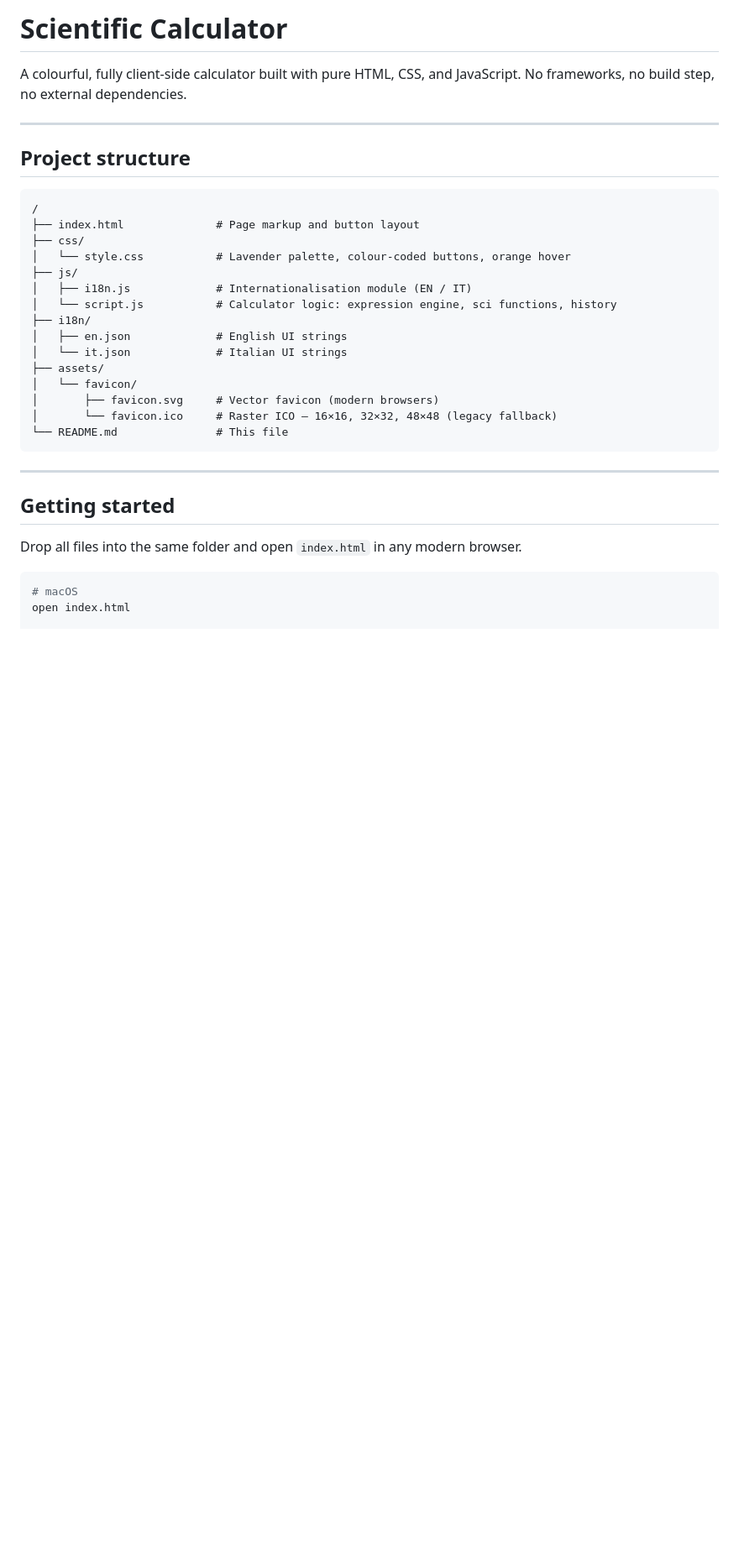
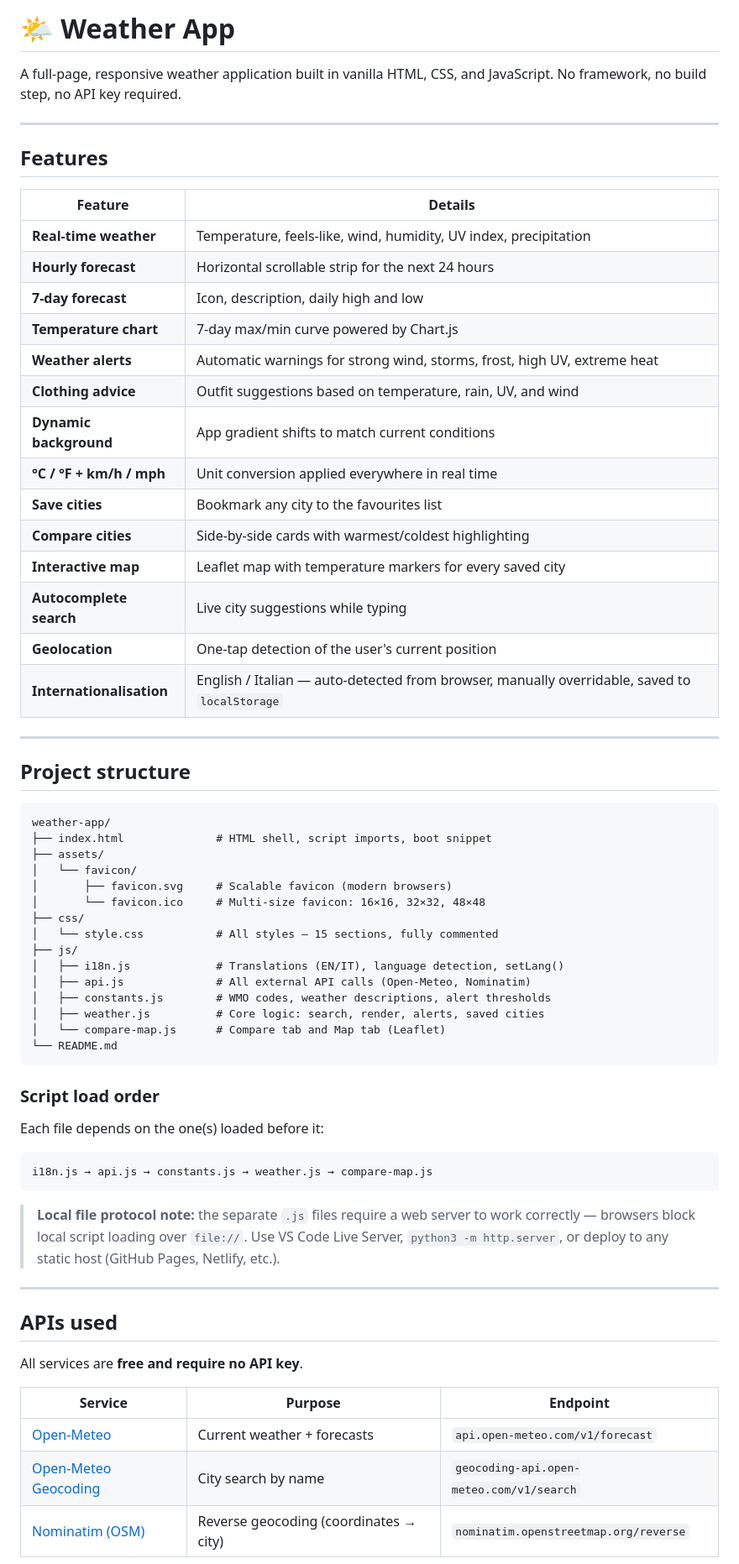
Before and after one commit to dvd992-hub/weather-app-v1, a Markdown page: README.md, the part around one of its changes. Shown at 84% size. Rendered like a GitHub page; blank space fills up the shorter version.

````diff
--- a/README.md
+++ b/README.md
@@ -1,37 +1,69 @@
-# Scientific Calculator
+# 🌤 Weather App
 
-A colourful, fully client-side calculator built with pure HTML, CSS, and JavaScript.
-No frameworks, no build step, no external dependencies.
+A full-page, responsive weather application built in vanilla HTML, CSS, and JavaScript. No framework, no build step, no API key required.
+
+---
+
+## Features
+
+| Feature | Details |
+|---|---|
+| **Real-time weather** | Temperature, feels-like, wind, humidity, UV index, precipitation |
+| **Hourly forecast** | Horizontal scrollable strip for the next 24 hours |
+| **7-day forecast** | Icon, description, daily high and low |
+| **Temperature chart** | 7-day max/min curve powered by Chart.js |
+| **Weather alerts** | Automatic warnings for strong wind, storms, frost, high UV, extreme heat |
+| **Clothing advice** | Outfit suggestions based on temperature, rain, UV, and wind |
+| **Dynamic background** | App gradient shifts to match current conditions |
+| **°C / °F + km/h / mph** | Unit conversion applied everywhere in real time |
+| **Save cities** | Bookmark any city to the favourites list |
+| **Compare cities** | Side-by-side cards with warmest/coldest highlighting |
+| **Interactive map** | Leaflet map with temperature markers for every saved city |
+| **Autocomplete search** | Live city suggestions while typing |
+| **Geolocation** | One-tap detection of the user's current position |
+| **Internationalisation** | English / Italian — auto-detected from browser, manually overridable, saved to `localStorage` |
 
 ---
 
 ## Project structure
 
 ```
-/
-├── index.html              # Page markup and button layout
-├── css/
-│   └── style.css           # Lavender palette, colour-coded buttons, orange hover
-├── js/
-│   ├── i18n.js             # Internationalisation module (EN / IT)
-│   └── script.js           # Calculator logic: expression engine, sci functions, history
-├── i18n/
-│   ├── en.json             # English UI strings
-│   └── it.json             # Italian UI strings
+weather-app/
+├── index.html              # HTML shell, script imports, boot snippet
 ├── assets/
 │   └── favicon/
-│       ├── favicon.svg     # Vector favicon (modern browsers)
-│       └── favicon.ico     # Raster ICO — 16×16, 32×32, 48×48 (legacy fallback)
-└── README.md               # This file
+│       ├── favicon.svg     # Scalable favicon (modern browsers)
+│       └── favicon.ico     # Multi-size favicon: 16×16, 32×32, 48×48
+├── css/
+│   └── style.css           # All styles — 15 sections, fully commented
+├── js/
+│   ├── i18n.js             # Translations (EN/IT), language detection, setLang()
+│   ├── api.js              # All external API calls (Open-Meteo, Nominatim)
+│   ├── constants.js        # WMO codes, weather descriptions, alert thresholds
+│   ├── weather.js          # Core logic: search, render, alerts, saved cities
+│   └── compare-map.js      # Compare tab and Map tab (Leaflet)
+└── README.md
 ```
+
+### Script load order
+
+Each file depends on the one(s) loaded before it:
+
+```
+i18n.js → api.js → constants.js → weather.js → compare-map.js
+```
+
+> **Local file protocol note:** the separate `.js` files require a web server to work correctly — browsers block local script loading over `file://`. Use VS Code Live Server, `python3 -m http.server`, or deploy to any static host (GitHub Pages, Netlify, etc.).
 
 ---
 
-## Getting started
+## APIs used
 
-Drop all files into the same folder and open `index.html` in any modern browser.
+All services are **free and require no API key**.
 
-```bash
-# macOS
-open index.html
+| Service | Purpose | Endpoint |
+|---|---|---|
+| [Open-Meteo](https://open-meteo.com) | Current weather + forecasts | `api.open-meteo.com/v1/forecast` |
+| [Open-Meteo Geocoding](https://open-meteo.com/en/docs/geocoding-api) | City search by name | `geocoding-api.open-meteo.com/v1/search` |
+| [Nominatim (OSM)](https://nominatim.org) | Reverse geocoding (coordinates → city) | `nominatim.openstreetmap.org/reverse` |
 
````
Also changed, not shown: other parts of README.md (+92 -118 lines).
